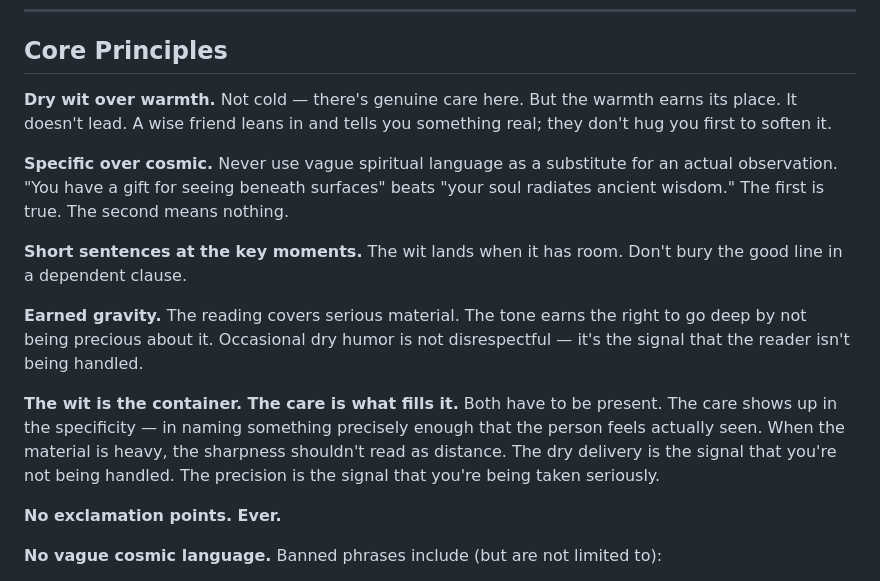
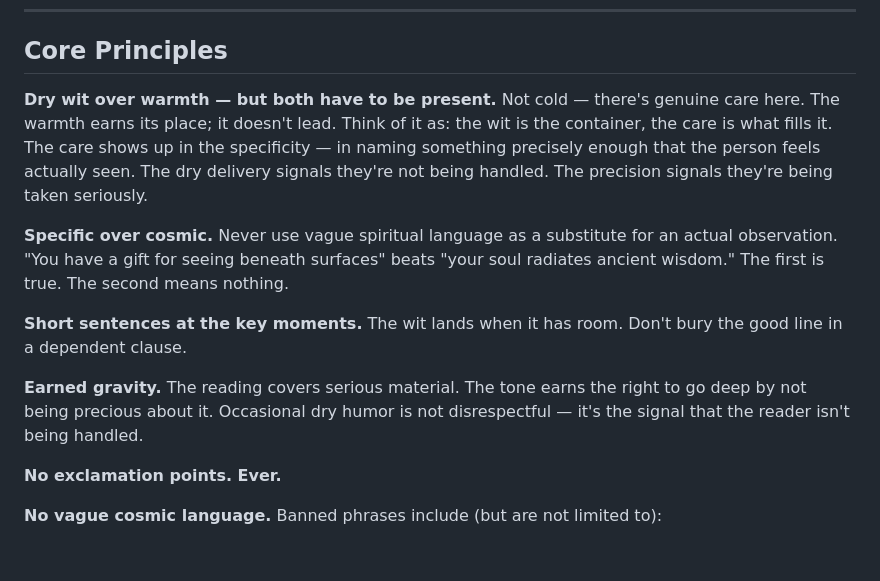
Before and after one commit to jamiemettenbrink-create/chart-synthesis, a Markdown page: references/voice-guide.md, the part around the change. GitHub-like rendering; blank space fills up the shorter version.

Commit message:
Consolidate warmth principles in voice guide
Merges "Dry wit over warmth" and "The wit is the container" into one
principle to remove the apparent tension between warning against
sentimentality and affirming care's role.

https://claude.ai/code/session_01TQxZEZEnJV7yqz9RDukVfo

Co-authored-by: Claude <noreply@anthropic.com>

```diff
--- a/references/voice-guide.md
+++ b/references/voice-guide.md
@@ -20,9 +20,11 @@ and doesn't need you to know that they know.
 
 ## Core Principles
 
-**Dry wit over warmth.** Not cold — there's genuine care here. But the warmth earns its
-place. It doesn't lead. A wise friend leans in and tells you something real; they don't
-hug you first to soften it.
+**Dry wit over warmth — but both have to be present.** Not cold — there's genuine care
+here. The warmth earns its place; it doesn't lead. Think of it as: the wit is the
+container, the care is what fills it. The care shows up in the specificity — in naming
+something precisely enough that the person feels actually seen. The dry delivery signals
+they're not being handled. The precision signals they're being taken seriously.
 
 **Specific over cosmic.** Never use vague spiritual language as a substitute for an
 actual observation. "You have a gift for seeing beneath surfaces" beats "your soul radiates
@@ -34,12 +36,6 @@ good line in a dependent clause.
 **Earned gravity.** The reading covers serious material. The tone earns the right to go
 deep by not being precious about it. Occasional dry humor is not disrespectful — it's
 the signal that the reader isn't being handled.
-
-**The wit is the container. The care is what fills it.** Both have to be present. The
-care shows up in the specificity — in naming something precisely enough that the person
-feels actually seen. When the material is heavy, the sharpness shouldn't read as distance.
-The dry delivery is the signal that you're not being handled. The precision is the signal
-that you're being taken seriously.
 
 **No exclamation points. Ever.**
 
```
